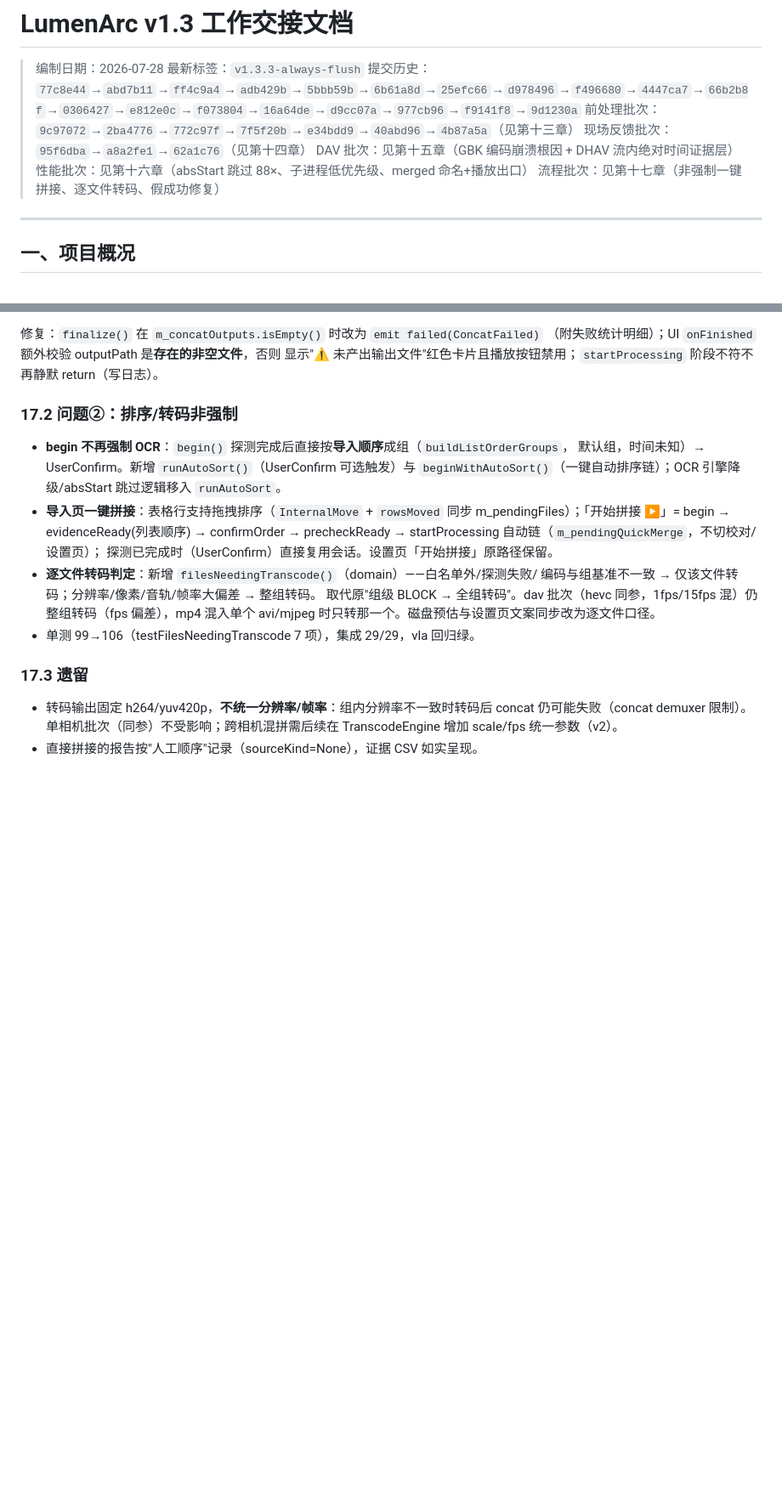
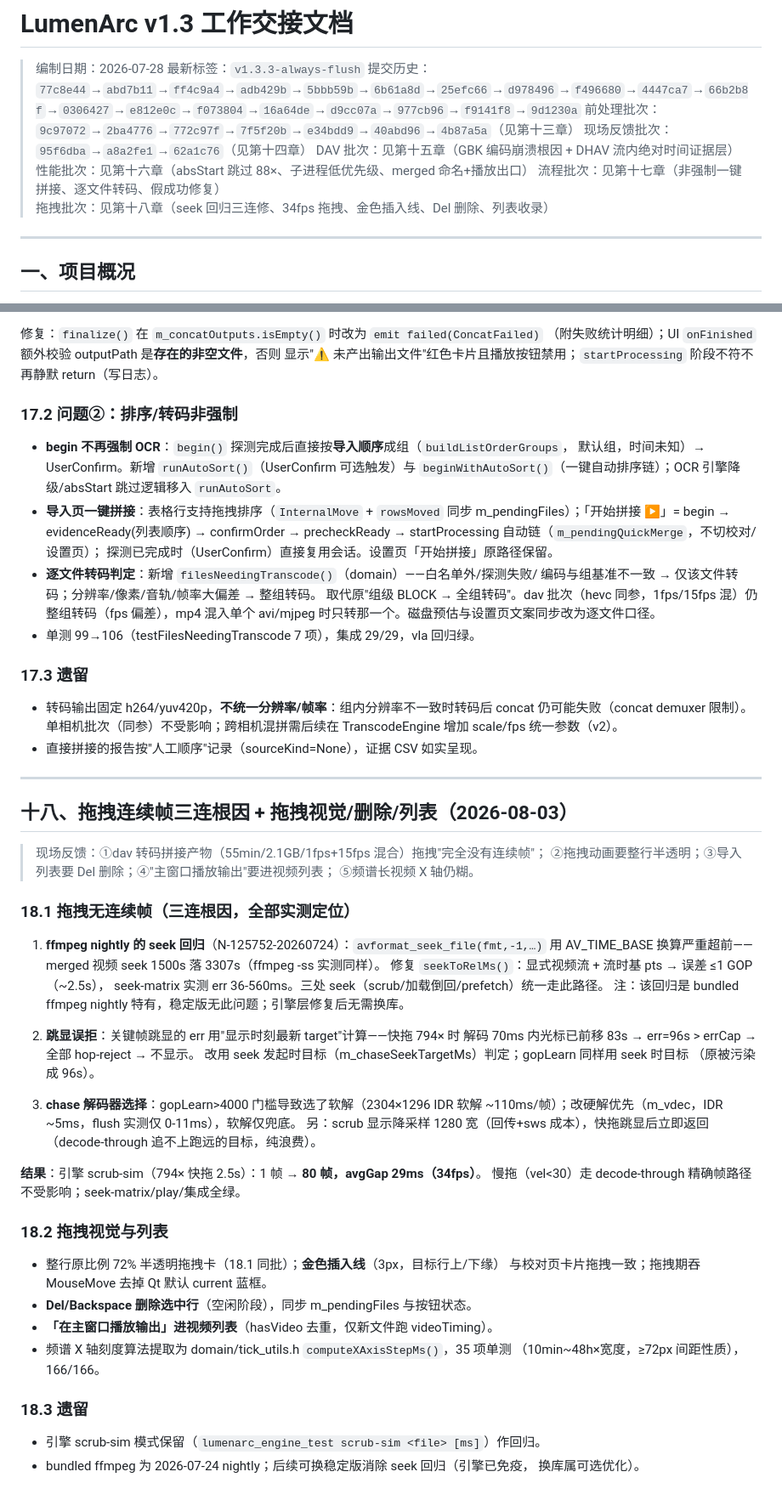
Before and after one commit to Pavo-fi/LumenArc, a Markdown page: HANDOVER.md, 2 parts joined by grey strips. Shown at 85% size. Drawn GitHub-style; blank space fills up the shorter version.

Commit message:
docs: handover chapter 18 - scrub three-root-cause fix, drag visuals, Del delete, list add

```diff
--- a/HANDOVER.md
+++ b/HANDOVER.md
@@ -8,6 +8,7 @@
 > DAV 批次：见第十五章（GBK 编码崩溃根因 + DHAV 流内绝对时间证据层）
 > 性能批次：见第十六章（absStart 跳过 88×、子进程低优先级、merged 命名+播放出口）
 > 流程批次：见第十七章（非强制一键拼接、逐文件转码、假成功修复）
+> 拖拽批次：见第十八章（seek 回归三连修、34fps 拖拽、金色插入线、Del 删除、列表收录）
 
 ---
 
@@ -961,3 +962,48 @@ return（写日志）。
   仍可能失败（concat demuxer 限制）。单相机批次（同参）不受影响；跨相机混拼需后续在
   TranscodeEngine 增加 scale/fps 统一参数（v2）。
 - 直接拼接的报告按"人工顺序"记录（sourceKind=None），证据 CSV 如实呈现。
+
+
+---
+
+## 十八、拖拽连续帧三连根因 + 拖拽视觉/删除/列表（2026-08-03）
+
+> 现场反馈：①dav 转码拼接产物（55min/2.1GB/1fps+15fps 混合）拖拽"完全没有连续帧"；
+> ②拖拽动画要整行半透明；③导入列表要 Del 删除；④"主窗口播放输出"要进视频列表；
+> ⑤频谱长视频 X 轴仍糊。
+
+### 18.1 拖拽无连续帧（三连根因，全部实测定位）
+
+1. **ffmpeg nightly 的 seek 回归**（N-125752-20260724）：`avformat_seek_file(fmt,-1,…)`
+   用 AV_TIME_BASE 换算严重超前——merged 视频 seek 1500s 落 3307s（ffmpeg -ss 实测同样）。
+   修复 `seekToRelMs()`：显式视频流 + 流时基 pts → 误差 ≤1 GOP（~2.5s），
+   seek-matrix 实测 err 36-560ms。三处 seek（scrub/加载倒回/prefetch）统一走此路径。
+   注：该回归是 bundled ffmpeg nightly 特有，稳定版无此问题；引擎层修复后无需换库。
+
+2. **跳显误拒**：关键帧跳显的 err 用"显示时刻最新 target"计算——快拖 794× 时
+   解码 70ms 内光标已前移 83s → err=96s > errCap → 全部 hop-reject → 不显示。
+   改用 seek 发起时目标（m_chaseSeekTargetMs）判定；gopLearn 同样用 seek 时目标
+   （原被污染成 96s）。
+
+3. **chase 解码器选择**：gopLearn>4000 门槛导致选了软解（2304×1296 IDR 软解
+   ~110ms/帧）；改硬解优先（m_vdec，IDR ~5ms，flush 实测仅 0-11ms），软解仅兜底。
+   另：scrub 显示降采样 1280 宽（回传+sws 成本），快拖跳显后立即返回（decode-through
+   追不上跑远的目标，纯浪费）。
+
+**结果**：引擎 scrub-sim（794× 快拖 2.5s）：1 帧 → **80 帧，avgGap 29ms（34fps）**。
+慢拖（vel<30）走 decode-through 精确帧路径不受影响；seek-matrix/play/集成全绿。
+
+### 18.2 拖拽视觉与列表
+
+- 整行原比例 72% 半透明拖拽卡（18.1 同批）；**金色插入线**（3px，目标行上/下缘）
+  与校对页卡片拖拽一致；拖拽期吞 MouseMove 去掉 Qt 默认 current 蓝框。
+- **Del/Backspace 删除选中行**（空闲阶段），同步 m_pendingFiles 与按钮状态。
+- **「在主窗口播放输出」进视频列表**（hasVideo 去重，仅新文件跑 videoTiming）。
+- 频谱 X 轴刻度算法提取为 domain/tick_utils.h `computeXAxisStepMs()`，35 项单测
+  （10min~48h×宽度，≥72px 间距性质），166/166。
+
+### 18.3 遗留
+
+- 引擎 scrub-sim 模式保留（`lumenarc_engine_test scrub-sim <file> [ms]`）作回归。
+- bundled ffmpeg 为 2026-07-24 nightly；后续可换稳定版消除 seek 回归（引擎已免疫，
+  换库属可选优化）。
```
